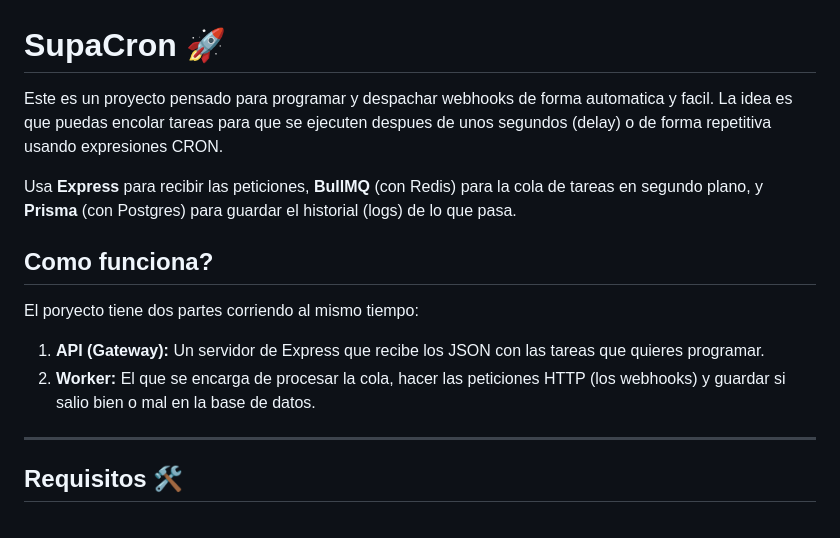
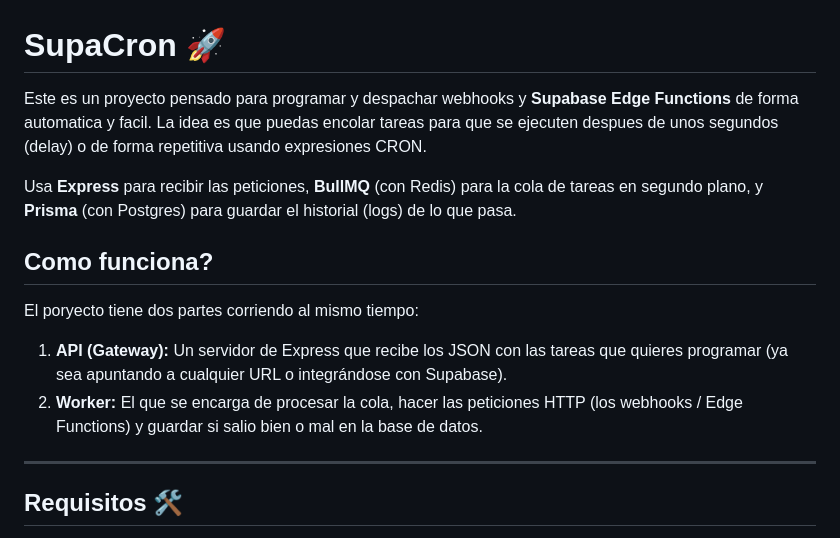
Before and after one commit to MarcosAIL/cronpacer, a Markdown page: README.md, the part around one of its changes. Drawn GitHub-style.

```diff
--- a/README.md
+++ b/README.md
@@ -1,14 +1,14 @@
 # SupaCron 🚀
 
-Este es un proyecto pensado para programar y despachar webhooks de forma automatica y facil. La idea es que puedas encolar tareas para que se ejecuten despues de unos segundos (delay) o de forma repetitiva usando expresiones CRON.
+Este es un proyecto pensado para programar y despachar webhooks y **Supabase Edge Functions** de forma automatica y facil. La idea es que puedas encolar tareas para que se ejecuten despues de unos segundos (delay) o de forma repetitiva usando expresiones CRON.
 
 Usa **Express** para recibir las peticiones, **BullMQ** (con Redis) para la cola de tareas en segundo plano, y **Prisma** (con Postgres) para guardar el historial (logs) de lo que pasa.
 
 ## Como funciona?
 
 El poryecto tiene dos partes corriendo al mismo tiempo:
-1. **API (Gateway):** Un servidor de Express que recibe los JSON con las tareas que quieres programar.
-2. **Worker:** El que se encarga de procesar la cola, hacer las peticiones HTTP (los webhooks) y guardar si salio bien o mal en la base de datos.
+1. **API (Gateway):** Un servidor de Express que recibe los JSON con las tareas que quieres programar (ya sea apuntando a cualquier URL o integrándose con Supabase).
+2. **Worker:** El que se encarga de procesar la cola, hacer las peticiones HTTP (los webhooks / Edge Functions) y guardar si salio bien o mal en la base de datos.
 
 ---
 
```
Also changed, not shown: other parts of README.md (+111 -11 lines).
